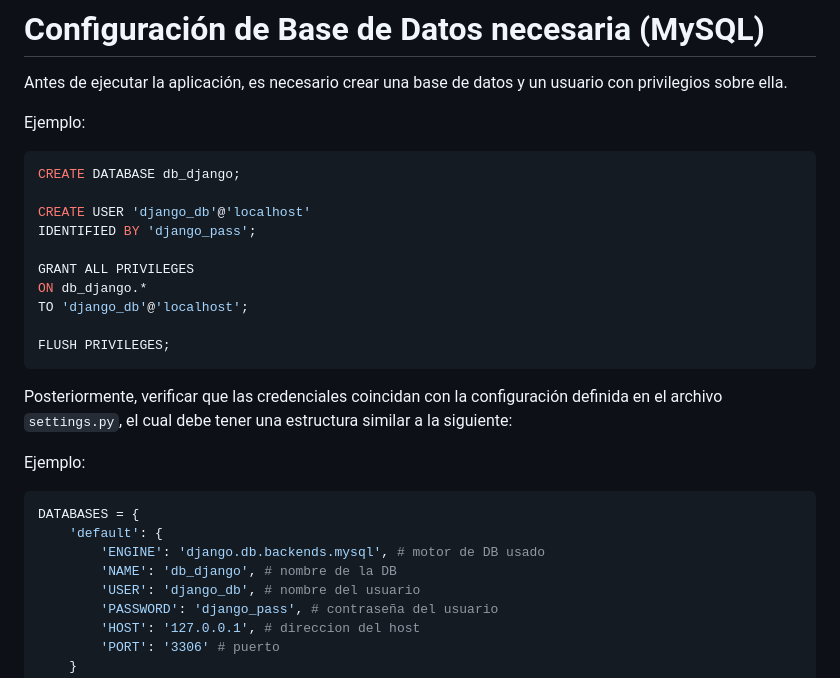
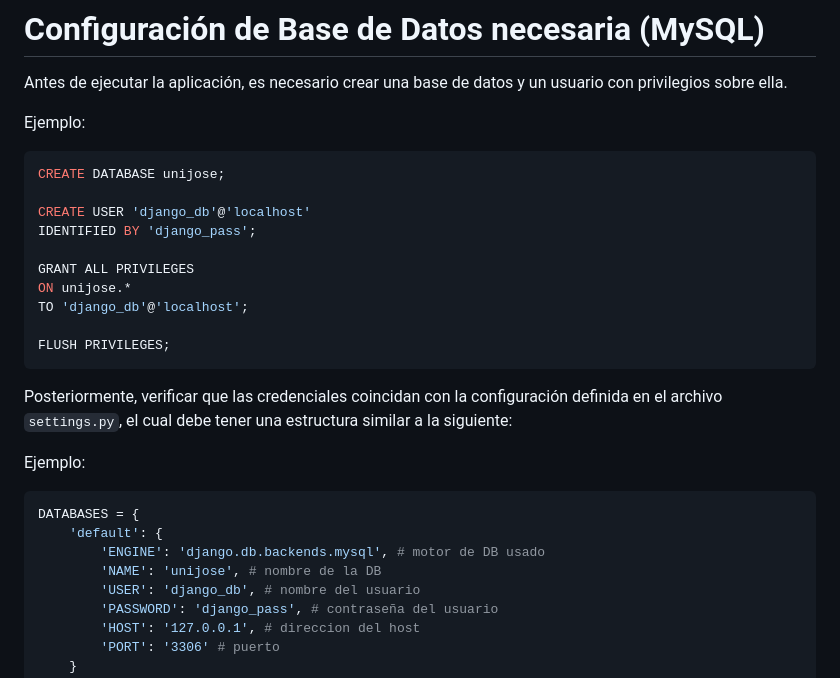
Before and after one commit to Dragon7Night/UniversidadJose, a Markdown page: README.md, the part around the change. GitHub-like rendering.

Commit message:
Modificación: readme

````diff
--- a/README.md
+++ b/README.md
@@ -55,13 +55,13 @@ Antes de ejecutar la aplicación, es necesario crear una base de datos y un usua
 Ejemplo:
 
 ```sql
-CREATE DATABASE db_django;
+CREATE DATABASE unijose;
 
 CREATE USER 'django_db'@'localhost'
 IDENTIFIED BY 'django_pass';
 
 GRANT ALL PRIVILEGES
-ON db_django.*
+ON unijose.*
 TO 'django_db'@'localhost';
 
 FLUSH PRIVILEGES;
@@ -75,7 +75,7 @@ Ejemplo:
 DATABASES = {
     'default': {
         'ENGINE': 'django.db.backends.mysql', # motor de DB usado
-        'NAME': 'db_django', # nombre de la DB
+        'NAME': 'unijose', # nombre de la DB
         'USER': 'django_db', # nombre del usuario
         'PASSWORD': 'django_pass', # contraseña del usuario
         'HOST': '127.0.0.1', # direccion del host
````
